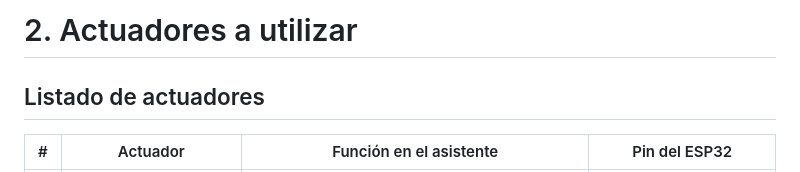
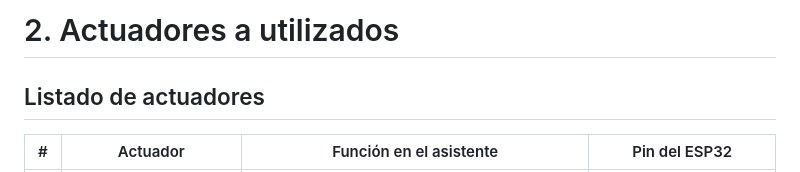
Before and after one commit to xllnyxthornllx/AIDA-, a Markdown page: Lab 9 Tarea/04-actuadores.md, the part around the change. Rendered like a GitHub page.

```diff
--- a/Lab 9 Tarea/04-actuadores.md
+++ b/Lab 9 Tarea/04-actuadores.md
@@ -1,4 +1,4 @@
-# 2. Actuadores a utilizar
+# 2. Actuadores a utilizados
 
 ## Listado de actuadores
 
```
